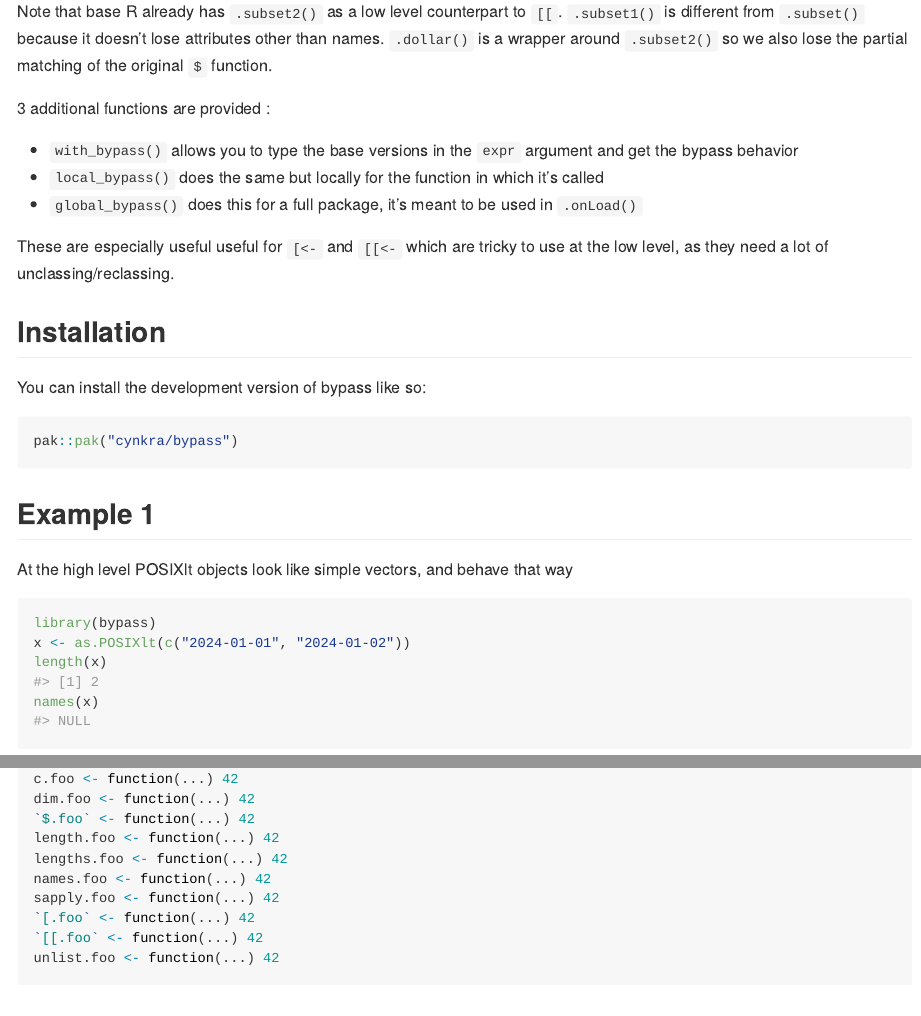
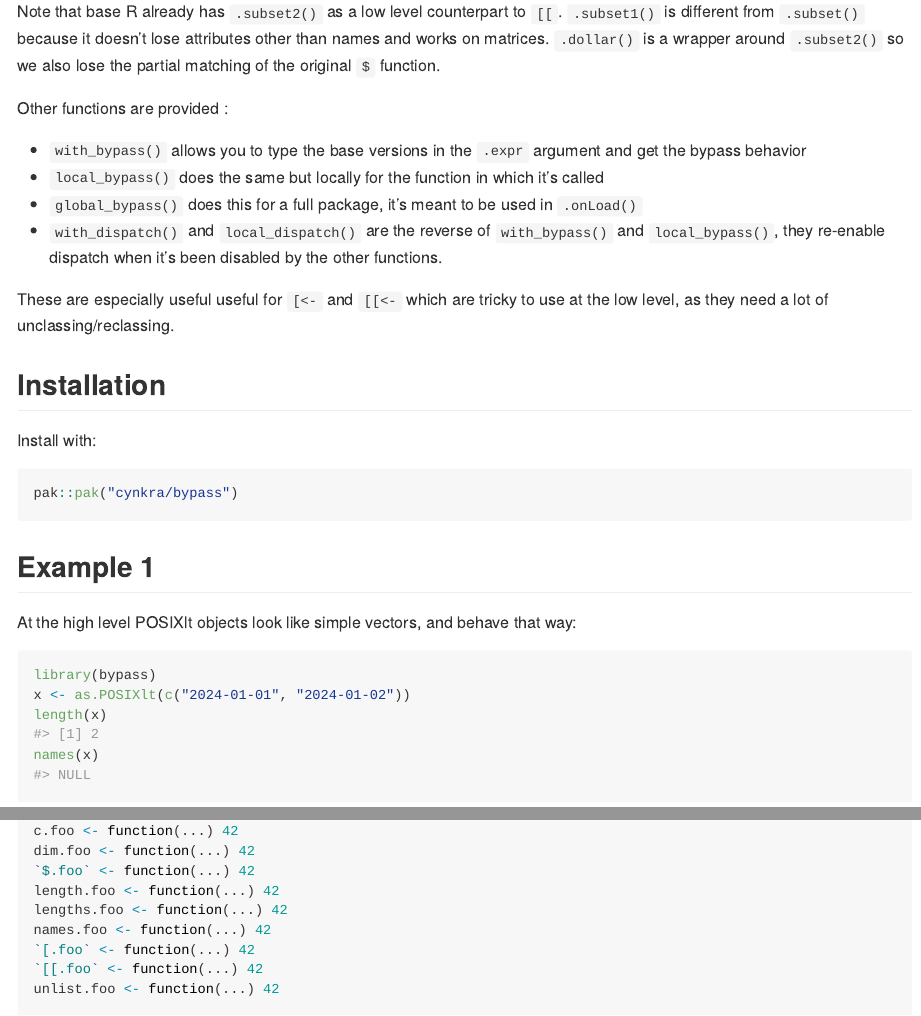
Before and after one commit to cynkra/bypass, an R Markdown document (README.Rmd): the page in a window 1100 px wide, from 850 px down, and a second part further down, joined at a grey line. The pictures show the output file README.md that the author committed with the source, drawn offline in the style of GitHub.

Commit message:
update README

````diff
--- a/README.Rmd
+++ b/README.Rmd
@@ -39,22 +39,25 @@ We provide counterparts to existing functions:
 
 Note that base R already has `.subset2()` as a low level counterpart
 to `[[`. `.subset1()` is different from `.subset()` because it doesn't lose attributes
-other than names. `.dollar()` is a wrapper around `.subset2()` so we also lose
+other than names and works on matrices. `.dollar()` is a wrapper around `.subset2()` so we also lose
 the partial matching of the original `$` function.
 
-3 additional functions are provided :
+Other functions are provided :
 
-*  `with_bypass()` allows you to type the base versions in the `expr`
+*  `with_bypass()` allows you to type the base versions in the `.expr`
   argument and get the bypass behavior
 * `local_bypass()` does the same but locally for the function in which it's called
 * `global_bypass()` does this for a full package, it's meant to be used in `.onLoad()`
+* `with_dispatch()` and `local_dispatch()` are the reverse of `with_bypass()`
+   and `local_bypass()`, they re-enable dispatch when it's been disabled by
+   the other functions.
 
 These are especially useful useful for `[<-` and `[[<-` which are tricky to use
 at the low level, as they need a lot of unclassing/reclassing.
 
 ## Installation
 
-You can install the development version of bypass like so:
+Install with:
 
 ``` r
 pak::pak("cynkra/bypass")
@@ -62,7 +65,7 @@ pak::pak("cynkra/bypass")
 
 ## Example 1
 
-At the high level POSIXlt objects look like simple vectors, and behave that way
+At the high level POSIXlt objects look like simple vectors, and behave that way:
 
 ```{r example}
 library(bypass)
@@ -156,7 +159,6 @@ dim.foo <- function(...) 42
 length.foo <- function(...) 42
 lengths.foo <- function(...) 42
 names.foo <- function(...) 42
-sapply.foo <- function(...) 42
 `[.foo` <- function(...) 42
 `[[.foo` <- function(...) 42
 unlist.foo <- function(...) 42
````
Also changed, not shown: README.md, README.Rmd (2 more changed lines).
